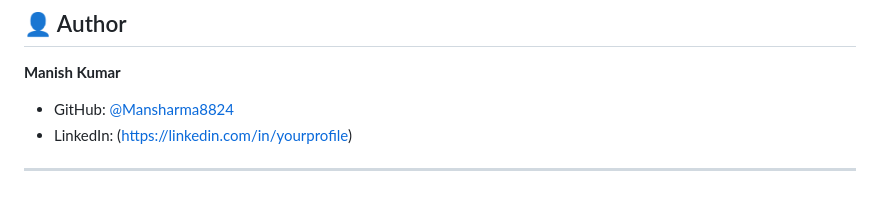
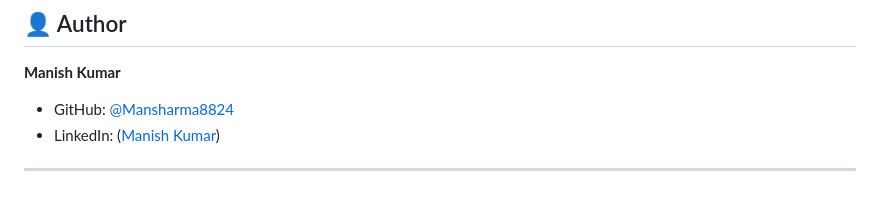
Before and after one commit to Mansharma8824/Email-spam-detection-system, a Markdown page: README.md, the part around the change. Drawn GitHub-style.

Commit message:
Update LinkedIn profile link for author

```diff
--- a/README.md
+++ b/README.md
@@ -185,6 +185,6 @@ pip install -r requirements.txt
 
 **Manish Kumar**
 - GitHub: [@Mansharma8824](https://github.com/Mansharma8824)
-- LinkedIn: ([https://linkedin.com/in/yourprofile](https://www.linkedin.com/in/manish-kumar-2518b6242/))
+- LinkedIn: ([Manish Kumar](https://www.linkedin.com/in/manish-kumar-2518b6242/))
 
 ---
```
